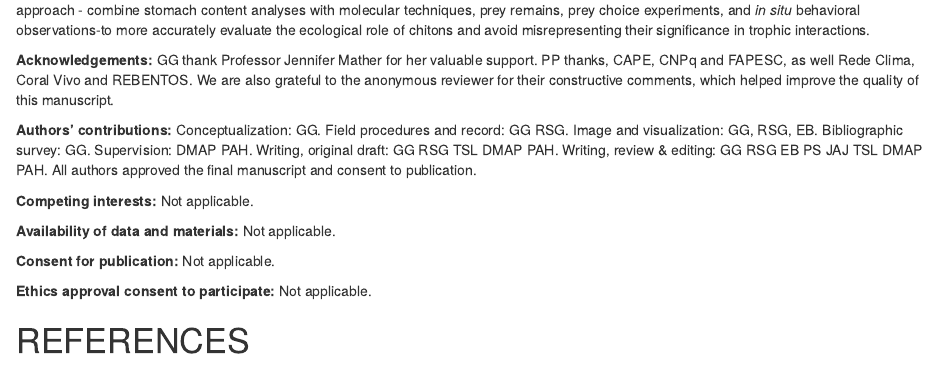
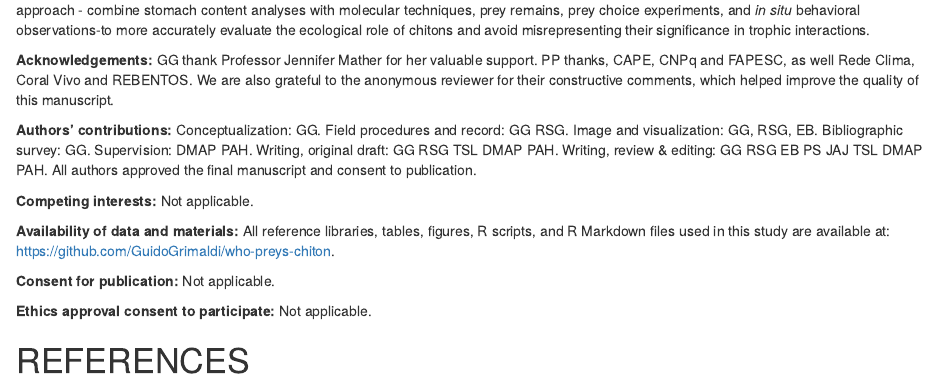
Before and after one commit to GuidoGrimaldi/who-preys-chiton, an R Markdown document (main-document.Rmd): the page in a window 1100 px wide, from 10210 px down. Rendered offline with R 4.5, knitr and Pandoc, with nearby package versions; a font, style sheet, LaTeX package, included part or bibliography that could not be used is replaced or left out.

Commit message:
Data availability

```diff
--- a/main-document.Rmd
+++ b/main-document.Rmd
@@ -167,7 +167,7 @@ While dietary analyses provide important insights into predator-prey relationshi
 
 **Competing interests:** Not applicable.
 
-**Availability of data and materials:** Not applicable.
+**Availability of data and materials:** All reference libraries, tables, figures, R scripts, and R Markdown files used in this study are available at: https://github.com/GuidoGrimaldi/who-preys-chiton.
 
 **Consent for publication:** Not applicable.
 
```
